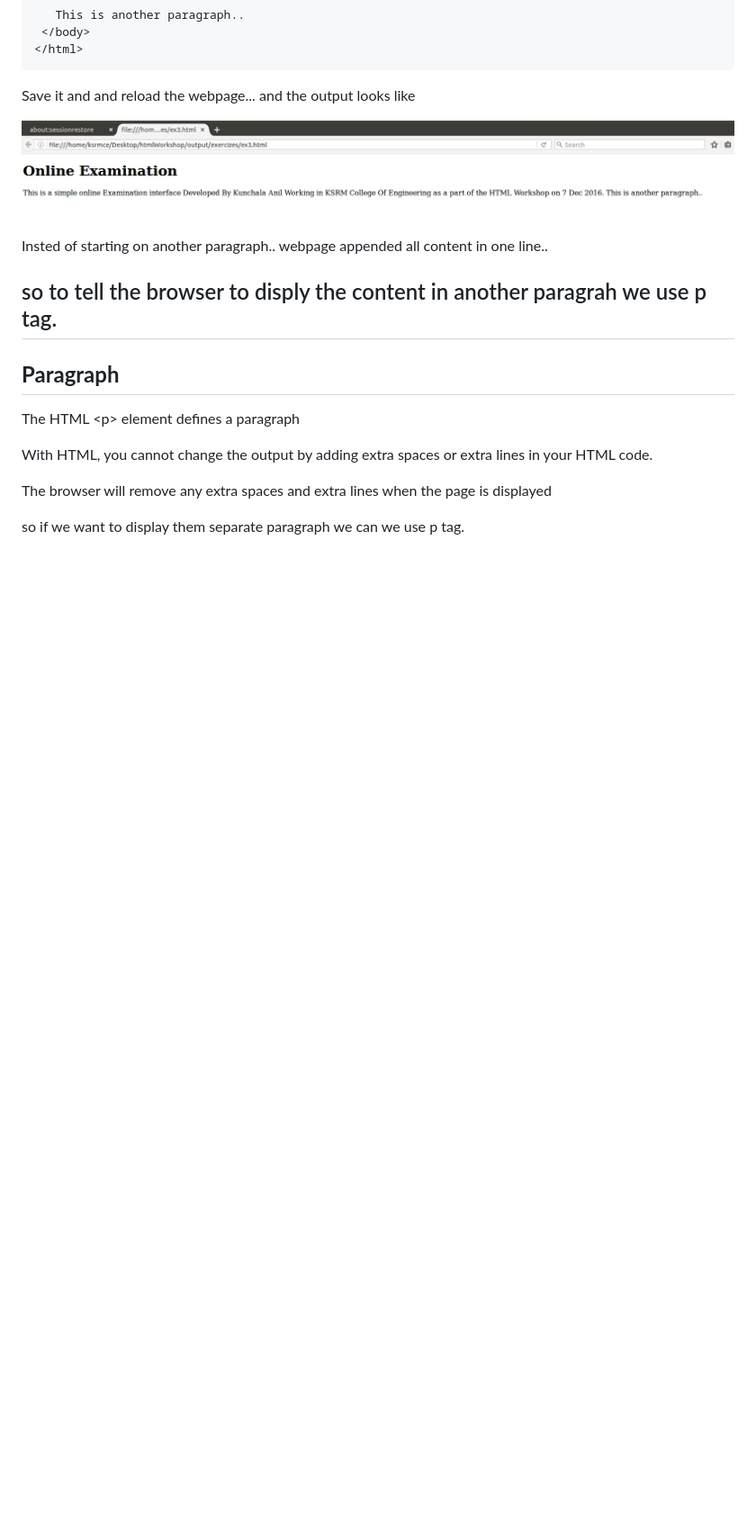
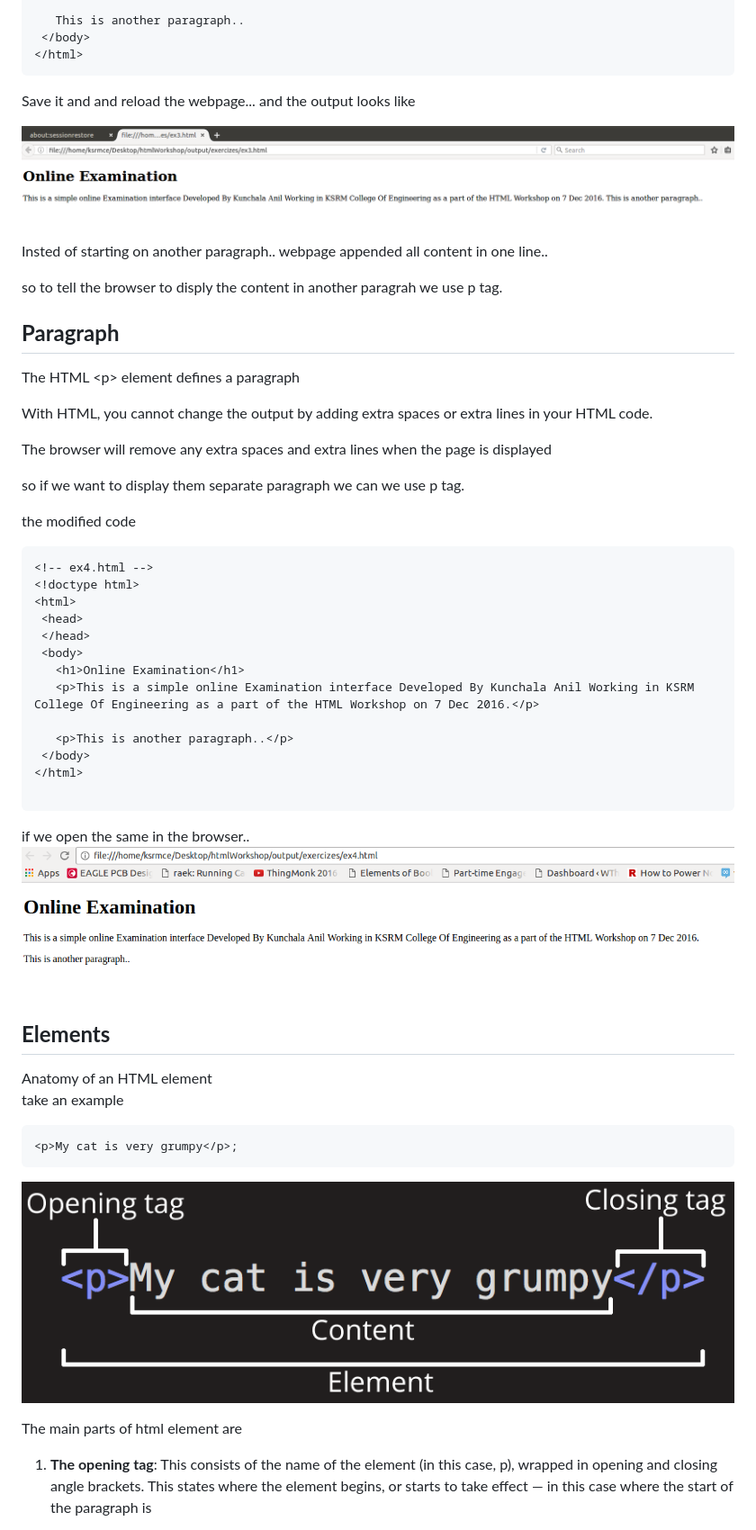
Before and after one commit to anilkunchalaece/htmlWorkshop, a Markdown page: output/Doc/reference.md, the part around the change printed below. Shown: that part at 90% size. GitHub-like rendering; pictures changed too: output/Doc/docImages/elementAnatomy.png (added), output/Doc/docImages/ex4.png (added); blank space fills up the shorter version.

Commit message:
adeed html page structure

````diff
--- a/output/Doc/reference.md
+++ b/output/Doc/reference.md
@@ -160,7 +160,7 @@ and the output looks like
 Insted of starting on another paragraph.. webpage appended all content in one line..
 
 so to tell the browser to disply the content in another paragrah we use p tag.
-----------------------------------------------
+
 **Paragraph**
 --
 
@@ -171,3 +171,36 @@ so to tell the browser to disply the content in another paragrah we use p tag.
 The browser will remove any extra spaces and extra lines when the page is displayed </p>
 
 so if we want to display them separate paragraph we can we use p tag.
+
+the modified code
+```html
+<!-- ex4.html -->
+<!doctype html>
+<html>
+ <head>
+ </head>
+ <body>
+   <h1>Online Examination</h1>
+   <p>This is a simple online Examination interface Developed By Kunchala Anil Working in KSRM College Of Engineering as a part of the HTML Workshop on 7 Dec 2016.</p>
+
+   <p>This is another paragraph..</p>
+ </body>
+</html>
+
+```
+
+if we open the same in the browser..
+![ex4 output](docImages/ex4.png)
+
+**Elements**
+--
+Anatomy of an HTML element<br>
+take an example
+```html
+<p>My cat is very grumpy</p>;
+```
+![element Anatomy](docImages/elementAnatomy.png)
+
+The main parts of html element are
+1. **The opening tag**: This consists of the name of the element (in this case, p), wrapped in opening and closing angle brackets. This states where the element begins, or starts to take effect — in this case where the start of the paragraph is
+
````
Also changed, not shown: other parts of output/Doc/reference.md (+13 -0 lines), output/Doc/docImages/htmlPageStructure.png (added), 1 other file.
